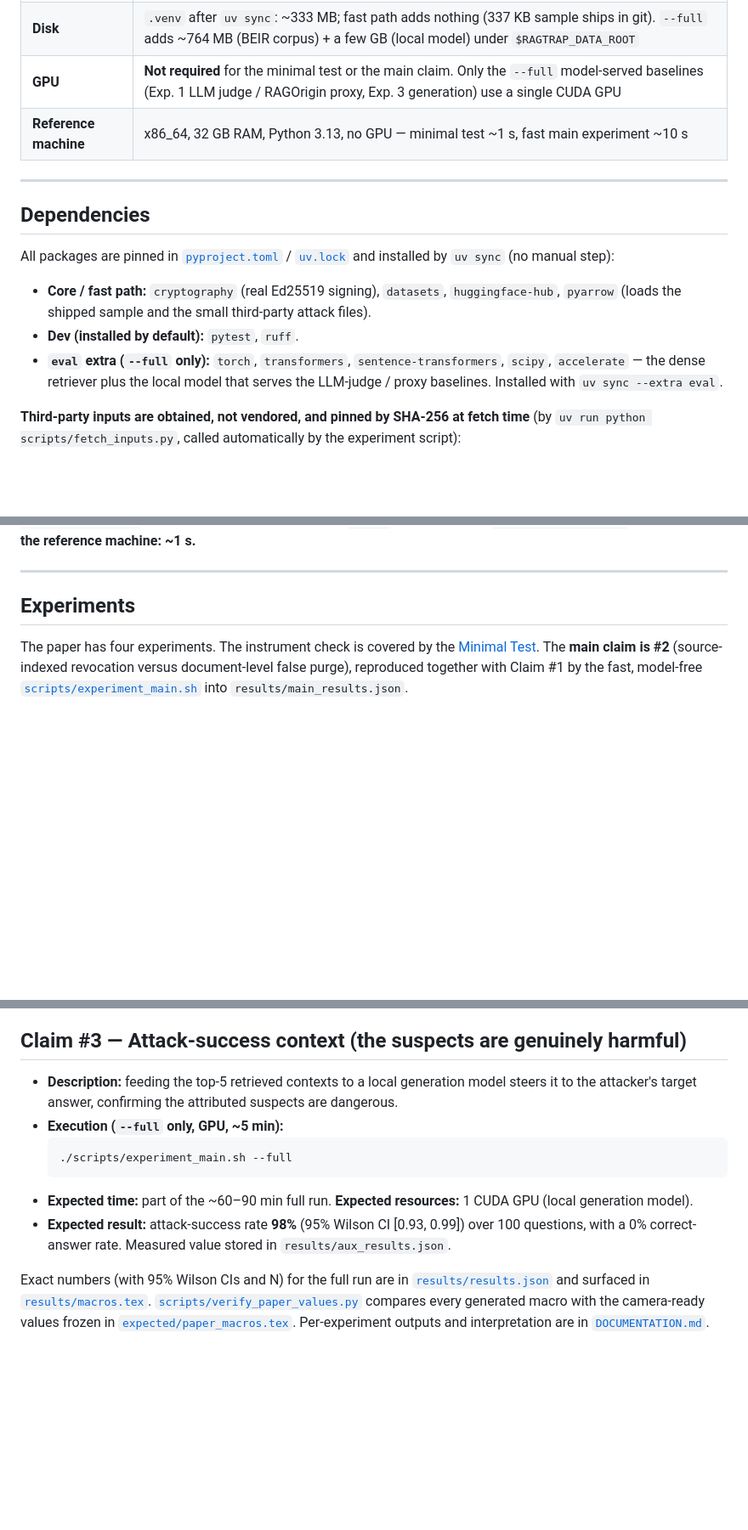
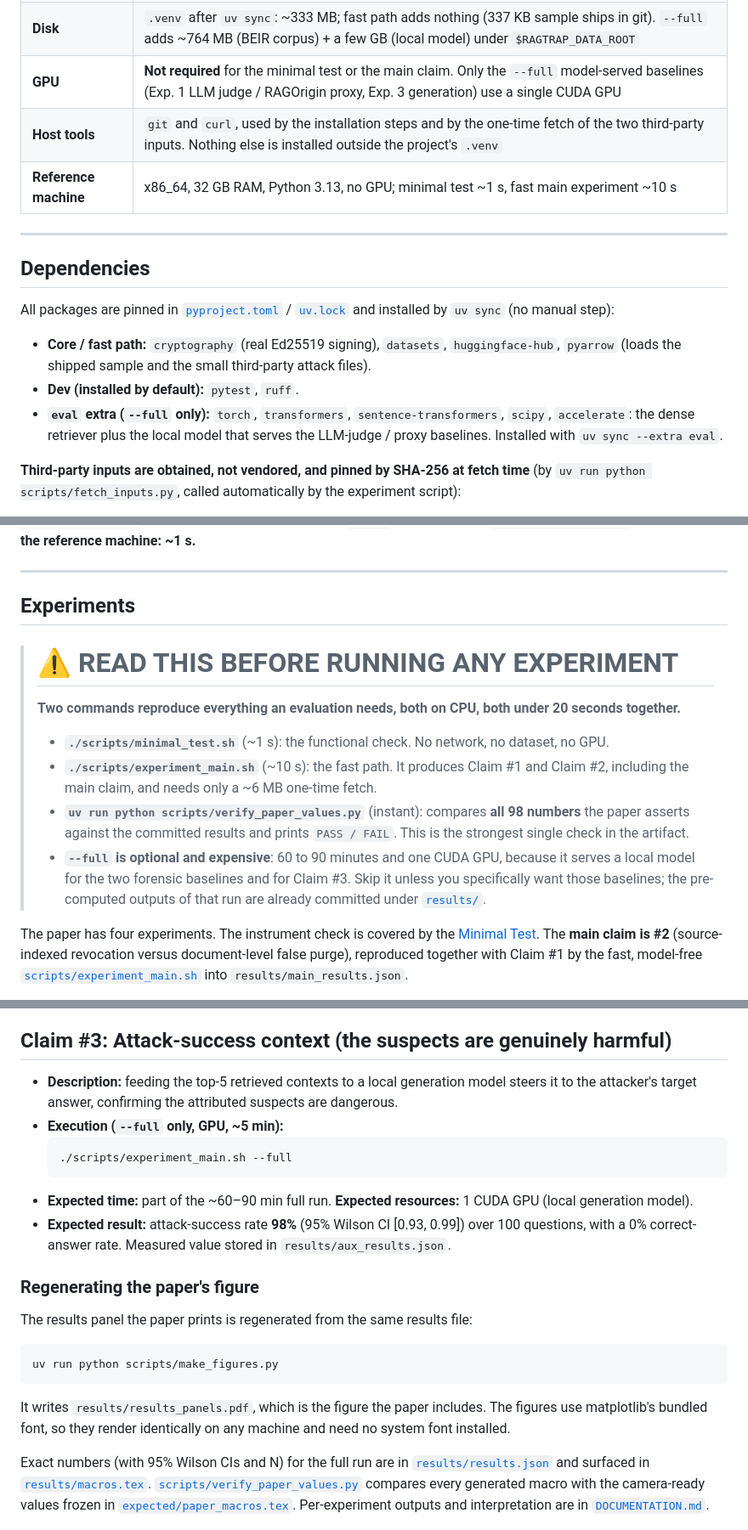
Before and after one commit to CristhianKapelinski/sbseg2026-ragtrap, a Markdown page: README.md, 3 parts joined by grey strips. Shown at 85% size. GitHub-like rendering; blank space fills up the shorter version.

Commit message:
docs: destacar o caminho barato, declarar as ferramentas de host e a figura
Aplica ao RAGtrap a mesma passada feita nos outros dois artefatos.

Um aviso em destaque no topo dos Experimentos: o avaliador nao le a secao
inteira antes de comecar, e aqui a diferenca entre os caminhos e grande.
Dois comandos de CPU somam menos de 20 s e cobrem tudo que a avaliacao
precisa, enquanto o --full pede GPU e 60 a 90 min.

O README mandava clonar e baixar o uv sem declarar git e curl como
dependencias de host; agora estao nas informacoes basicas.

O scripts/make_figures.py regenera a figura que o artigo publica, e nem o
README nem o DOCUMENTATION o mencionavam: o avaliador nao tinha como saber
que a figura era reproduzivel. Documentado, e verificado que a saida e
identica pixel a pixel a figura do paper.

Passada de escrita: elimina os travessoes e troca o traco de 'nao se
aplica' das tabelas por n/a.

````diff
--- a/README.md
+++ b/README.md
@@ -43,7 +43,8 @@ The seals considered are: **Available (SeloD)**, **Functional (SeloF)**, **Susta
 | **RAM** | Fast path: < 1 GB. Full `--full` scaling point builds ~4.4M signed records and uses up to ~10 GB |
 | **Disk** | `.venv` after `uv sync`: ~333 MB; fast path adds nothing (337 KB sample ships in git). `--full` adds ~764 MB (BEIR corpus) + a few GB (local model) under `$RAGTRAP_DATA_ROOT` |
 | **GPU** | **Not required** for the minimal test or the main claim. Only the `--full` model-served baselines (Exp. 1 LLM judge / RAGOrigin proxy, Exp. 3 generation) use a single CUDA GPU |
-| **Reference machine** | x86_64, 32 GB RAM, Python 3.13, no GPU — minimal test ~1 s, fast main experiment ~10 s |
+| **Host tools** | `git` and `curl`, used by the installation steps and by the one-time fetch of the two third-party inputs. Nothing else is installed outside the project's `.venv` |
+| **Reference machine** | x86_64, 32 GB RAM, Python 3.13, no GPU; minimal test ~1 s, fast main experiment ~10 s |
 
 ---
 
@@ -53,7 +54,7 @@ All packages are pinned in [`pyproject.toml`](pyproject.toml) / [`uv.lock`](uv.l
 
 - **Core / fast path:** `cryptography` (real Ed25519 signing), `datasets`, `huggingface-hub`, `pyarrow` (loads the shipped sample and the small third-party attack files).
 - **Dev (installed by default):** `pytest`, `ruff`.
-- **`eval` extra (`--full` only):** `torch`, `transformers`, `sentence-transformers`, `scipy`, `accelerate` — the dense retriever plus the local model that serves the LLM-judge / proxy baselines. Installed with `uv sync --extra eval`.
+- **`eval` extra (`--full` only):** `torch`, `transformers`, `sentence-transformers`, `scipy`, `accelerate`: the dense retriever plus the local model that serves the LLM-judge / proxy baselines. Installed with `uv sync --extra eval`.
 
 **Third-party inputs are obtained, not vendored, and pinned by SHA-256 at fetch time** (by `uv run python scripts/fetch_inputs.py`, called automatically by the experiment script):
 
@@ -106,6 +107,15 @@ One command (~1 s, no network, no GPU). It exercises the real pipeline end to en
 
 ## Experiments
 
+> # ⚠️ READ THIS BEFORE RUNNING ANY EXPERIMENT
+>
+> **Two commands reproduce everything an evaluation needs, both on CPU, both under 20 seconds together.**
+>
+> - **`./scripts/minimal_test.sh`** (~1 s): the functional check. No network, no dataset, no GPU.
+> - **`./scripts/experiment_main.sh`** (~10 s): the fast path. It produces Claim \#1 and Claim \#2, including the main claim, and needs only a ~6 MB one-time fetch.
+> - **`uv run python scripts/verify_paper_values.py`** (instant): compares **all 98 numbers** the paper asserts against the committed results and prints `PASS / FAIL`. This is the strongest single check in the artifact.
+> - **`--full` is optional and expensive**: 60 to 90 minutes and one CUDA GPU, because it serves a local model for the two forensic baselines and for Claim \#3. Skip it unless you specifically want those baselines; the pre-computed outputs of that run are already committed under [`results/`](results/).
+
 The paper has four experiments. The instrument check is covered by the [Minimal Test](#minimal-test). The **main claim is \#2** (source-indexed revocation versus document-level false purge), reproduced together with Claim \#1 by the fast, model-free [`scripts/experiment_main.sh`](scripts/experiment_main.sh) into `results/main_results.json`.
 
 Each claim below is **one command** and defaults to a **fast variant**. The slow, GPU + model-served full run is gated behind `--full`; a reviewer who does not run it may instead inspect the pre-computed, real outputs already committed under [`results/`](results/) (`results.json`, `*_results.json`, `macros.tex`).
@@ -147,7 +157,7 @@ Each claim below is **one command** and defaults to a **fast variant**. The slow
 - **Expected result:** false-purge **per-document 0.52** (95% Wilson CI [0.49, 0.55]) vs **per-chunk 0.00**.
 - **Full variant (`--full`, ~20–30 min, CPU):** the scaling sweep in `./scripts/experiment_main.sh --full`. In the stored in-memory run, locating and deleting 100 chunks takes **46.2 µs** with the source index and **782 ms** with a full scan. These measurements exclude vector-database persistence, network access, and cache invalidation. Real Ed25519 signing takes ~69–90 µs/chunk, ~1.9x the symmetric HMAC reference.
 
-## Claim \#3 — Attack-success context (the suspects are genuinely harmful)
+## Claim \#3: Attack-success context (the suspects are genuinely harmful)
 
 - **Description:** feeding the top-5 retrieved contexts to a local generation model steers it to the attacker's target answer, confirming the attributed suspects are dangerous.
 - **Execution (`--full` only, GPU, ~5 min):**
@@ -157,6 +167,18 @@ Each claim below is **one command** and defaults to a **fast variant**. The slow
 - **Expected time:** part of the ~60–90 min full run. **Expected resources:** 1 CUDA GPU (local generation model).
 - **Expected result:** attack-success rate **98%** (95% Wilson CI [0.93, 0.99]) over 100 questions, with a 0% correct-answer rate. Measured value stored in `results/aux_results.json`.
 
+### Regenerating the paper's figure
+
+The results panel the paper prints is regenerated from the same results file:
+
+```bash
+uv run python scripts/make_figures.py
+```
+
+It writes `results/results_panels.pdf`, which is the figure the paper includes. The
+figures use matplotlib's bundled font, so they render identically on any machine and
+need no system font installed.
+
 Exact numbers (with 95% Wilson CIs and N) for the full run are in [`results/results.json`](results/results.json) and surfaced in [`results/macros.tex`](results/macros.tex). [`scripts/verify_paper_values.py`](scripts/verify_paper_values.py) compares every generated macro with the camera-ready values frozen in [`expected/paper_macros.tex`](expected/paper_macros.tex). Per-experiment outputs and interpretation are in [`DOCUMENTATION.md`](DOCUMENTATION.md).
 
 ---
````
Also changed, not shown: other parts of README.md (+4 -4 lines), DOCUMENTATION.md (+2 -2 lines).
